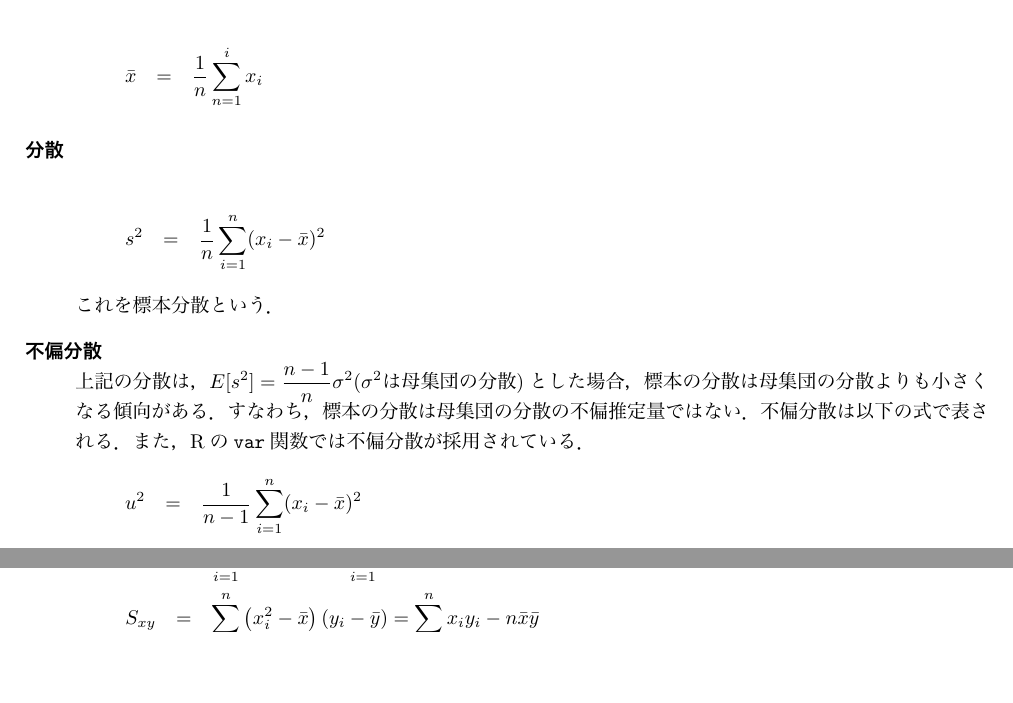
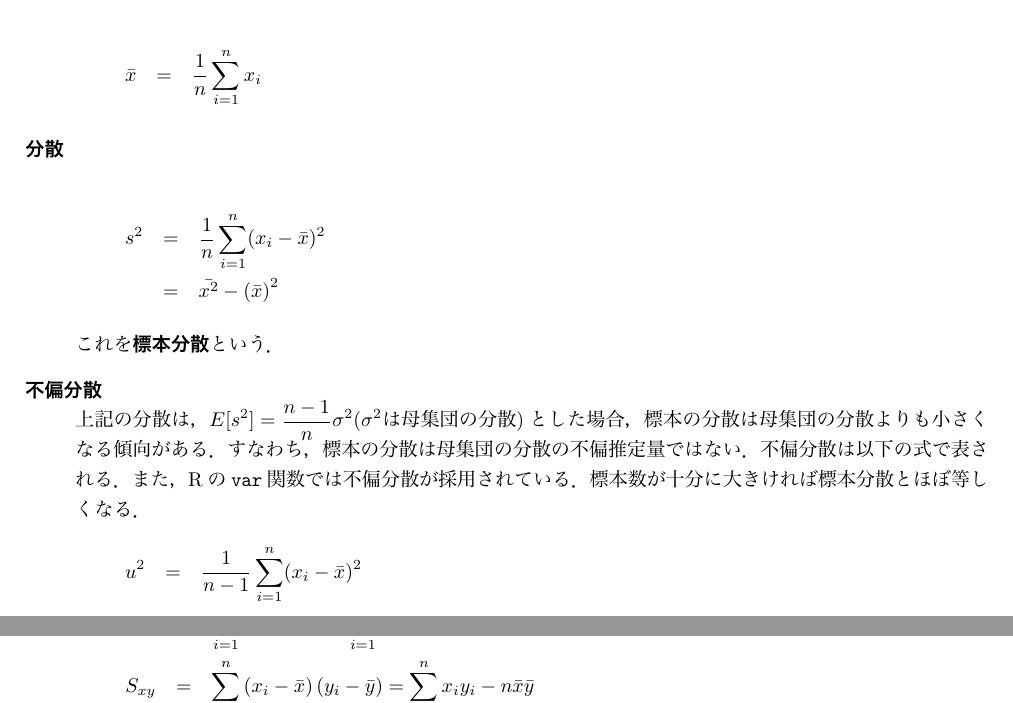
Before and after one commit to y-system/about-R, a LaTeX document (aboutR.tex): two parts of pages 29 and 30 of 32, joined at a grey line, cut at the place of the change, the shorter picture padded with empty space. The pictures show the PDF file aboutR.pdf that the author committed with the source.

```diff
--- a/aboutR.tex
+++ b/aboutR.tex
@@ -1229,11 +1229,12 @@
 \end{eqnarray*}
 \item[分散]\mbox{}\\
 \begin{eqnarray*}
-s^2 &=& \frac{1}{n} \sum_{i=1}^{n}(x_i - \bar{x})^2
+s^2 &=& \frac{1}{n} \sum_{i=1}^{n}(x_i - \bar{x})^2 \\
+    &=& \bar{x^2}-\left( \bar{x} \right)^2
 \end{eqnarray*}
-これを標本分散という．
+これを{\bf 標本分散}という．
 \item[不偏分散]\mbox{}\\
-上記の分散は，$\displaystyle E[s^2] = \frac{n-1}{n} \sigma^2 (\sigma^2\mbox{は母集団の分散})$とした場合，標本の分散は母集団の分散よりも小さくなる傾向がある．すなわち，標本の分散は母集団の分散の不偏推定量ではない．不偏分散は以下の式で表される．また，Rの{\tt var}関数では不偏分散が採用されている．
+上記の分散は，$\displaystyle E[s^2] = \frac{n-1}{n} \sigma^2 (\sigma^2\mbox{は母集団の分散})$とした場合，標本の分散は母集団の分散よりも小さくなる傾向がある．すなわち，標本の分散は母集団の分散の不偏推定量ではない．不偏分散は以下の式で表される．また，Rの{\tt var}関数では不偏分散が採用されている．標本数が十分に大きければ標本分散とほぼ等しくなる．
 \begin{eqnarray*}
 u^2 &=& \frac{1}{n-1} \sum_{i=1}^{n}(x_i - \bar{x})^2
 \end{eqnarray*}
```
Also changed, not shown: aboutR.pdf, aboutR.tex (4 more changed lines), 2 other files.
